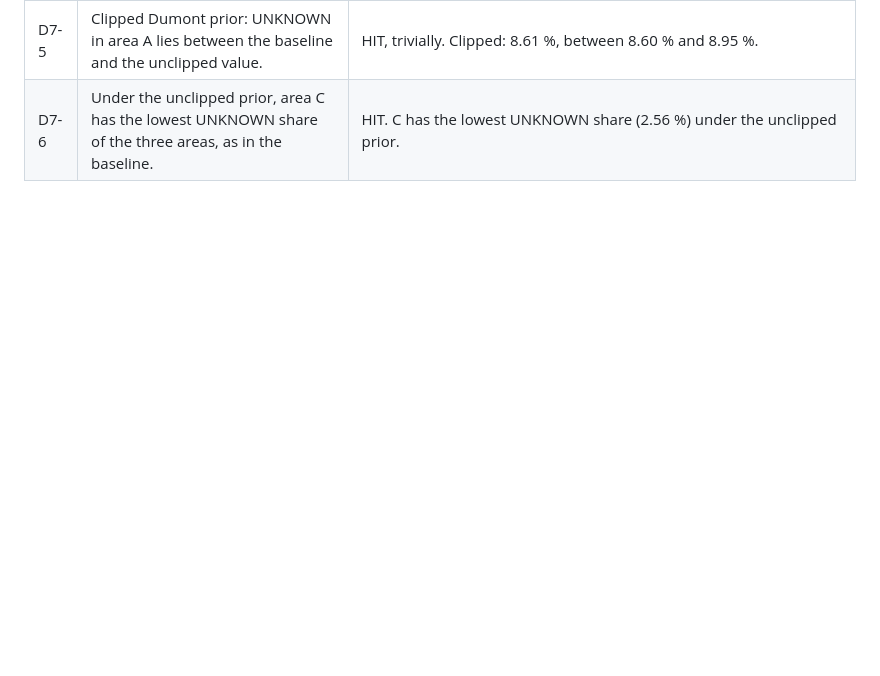
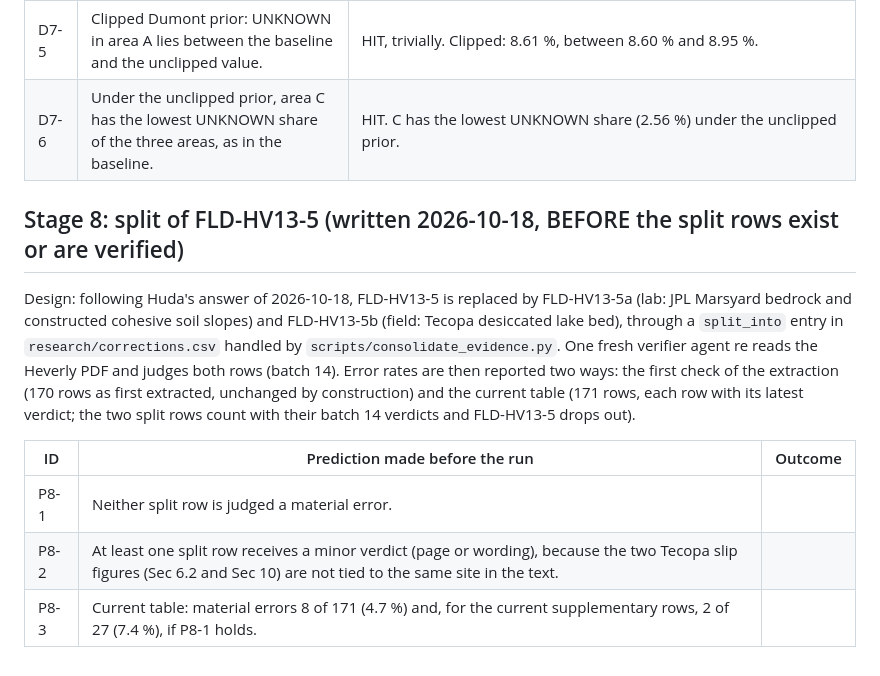
Before and after one commit to hudasol/dune-rover, a Markdown page: docs/PREDICTIONS.md, the part around the change. Rendered like a GitHub page; blank space fills up the shorter version.

Commit message:
Pre register stage 8 for the split of FLD-HV13-5 and its verification

```diff
--- a/docs/PREDICTIONS.md
+++ b/docs/PREDICTIONS.md
@@ -147,3 +147,14 @@ Design fixed now. Script to be written after this commit: `scripts/study_dumont_
 | D7-4 | Unclipped Dumont prior: UNKNOWN in area A at 30 m lies between 15 % and 60 % (baseline 8.6 %). |  MISSED. UNKNOWN in area A is 8.95 %, barely above the baseline 8.60 % (B 10.89 to 12.24 %, C 2.54 to 2.56 %). The 30 m slopes are mostly gentler than the slopes where the Dumont prior changes the verdict, so the map hardly moves; the UNKNOWN share stays driven by the sub grid face risk. |
 | D7-5 | Clipped Dumont prior: UNKNOWN in area A lies between the baseline and the unclipped value. |  HIT, trivially. Clipped: 8.61 %, between 8.60 % and 8.95 %. |
 | D7-6 | Under the unclipped prior, area C has the lowest UNKNOWN share of the three areas, as in the baseline. |  HIT. C has the lowest UNKNOWN share (2.56 %) under the unclipped prior. |
+
+
+## Stage 8: split of FLD-HV13-5 (written 2026-10-18, BEFORE the split rows exist or are verified)
+
+Design: following Huda's answer of 2026-10-18, FLD-HV13-5 is replaced by FLD-HV13-5a (lab: JPL Marsyard bedrock and constructed cohesive soil slopes) and FLD-HV13-5b (field: Tecopa desiccated lake bed), through a `split_into` entry in `research/corrections.csv` handled by `scripts/consolidate_evidence.py`. One fresh verifier agent re reads the Heverly PDF and judges both rows (batch 14). Error rates are then reported two ways: the first check of the extraction (170 rows as first extracted, unchanged by construction) and the current table (171 rows, each row with its latest verdict; the two split rows count with their batch 14 verdicts and FLD-HV13-5 drops out).
+
+| ID | Prediction made before the run | Outcome |
+|---|---|---|
+| P8-1 | Neither split row is judged a material error. | |
+| P8-2 | At least one split row receives a minor verdict (page or wording), because the two Tecopa slip figures (Sec 6.2 and Sec 10) are not tied to the same site in the text. | |
+| P8-3 | Current table: material errors 8 of 171 (4.7 %) and, for the current supplementary rows, 2 of 27 (7.4 %), if P8-1 holds. | |
```
